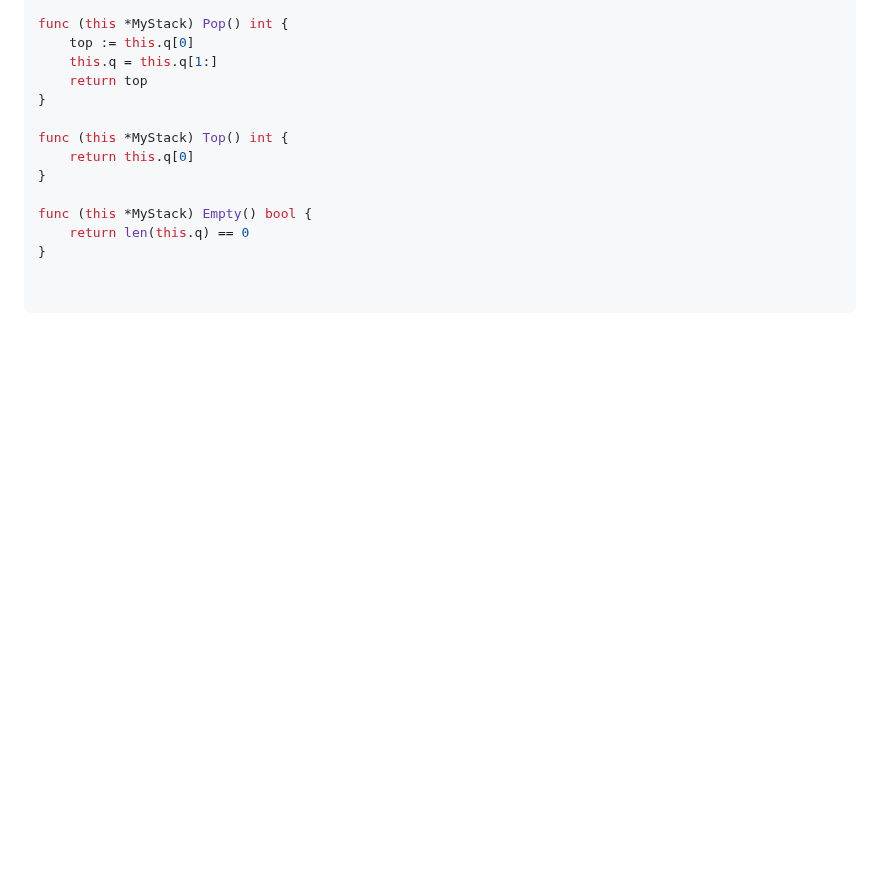
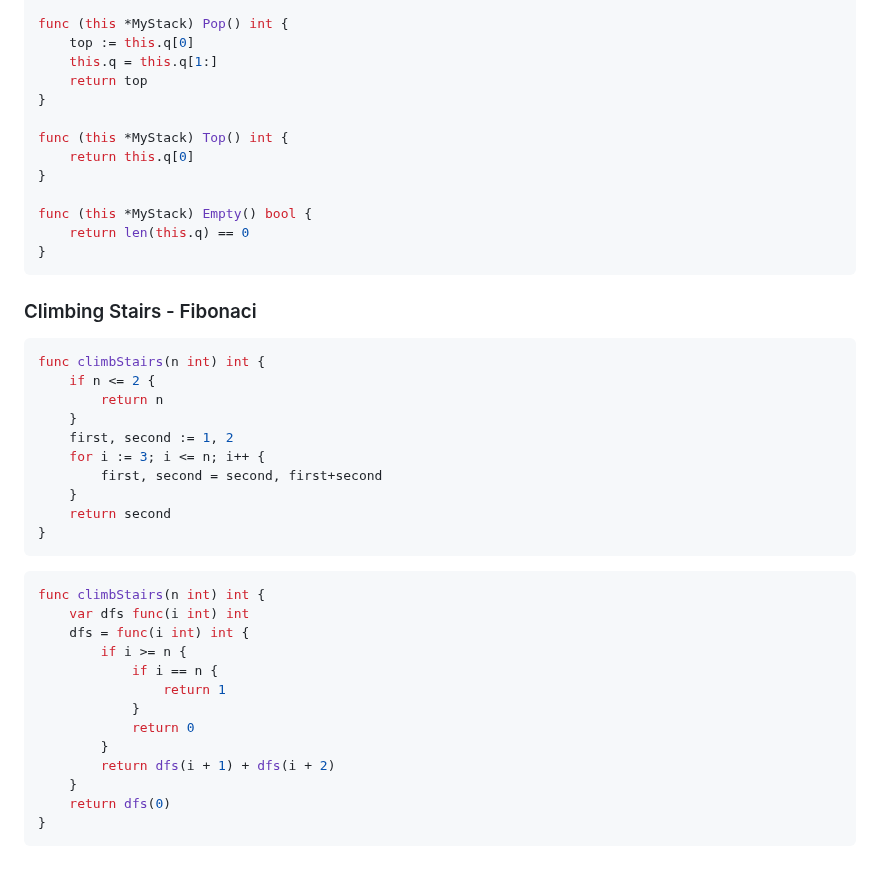
Before and after one commit to elchappo/go-snippets, a Markdown page: README.md, the part around the change. Drawn GitHub-style; blank space fills up the shorter version.

Commit message:
fibonaci

````diff
--- a/README.md
+++ b/README.md
@@ -312,6 +312,33 @@ func (this *MyStack) Top() int {
 func (this *MyStack) Empty() bool {
     return len(this.q) == 0
 }
+```
 
-
+### Climbing Stairs - Fibonaci
+```GO
+func climbStairs(n int) int {
+    if n <= 2 {
+        return n
+    }
+    first, second := 1, 2
+    for i := 3; i <= n; i++ {
+        first, second = second, first+second
+    }
+    return second
+}
 ```
+```Go
+func climbStairs(n int) int {
+    var dfs func(i int) int
+    dfs = func(i int) int {
+        if i >= n {
+            if i == n {
+                return 1
+            }
+            return 0
+        }
+        return dfs(i + 1) + dfs(i + 2)
+    }
+    return dfs(0)
+}
+```
````
